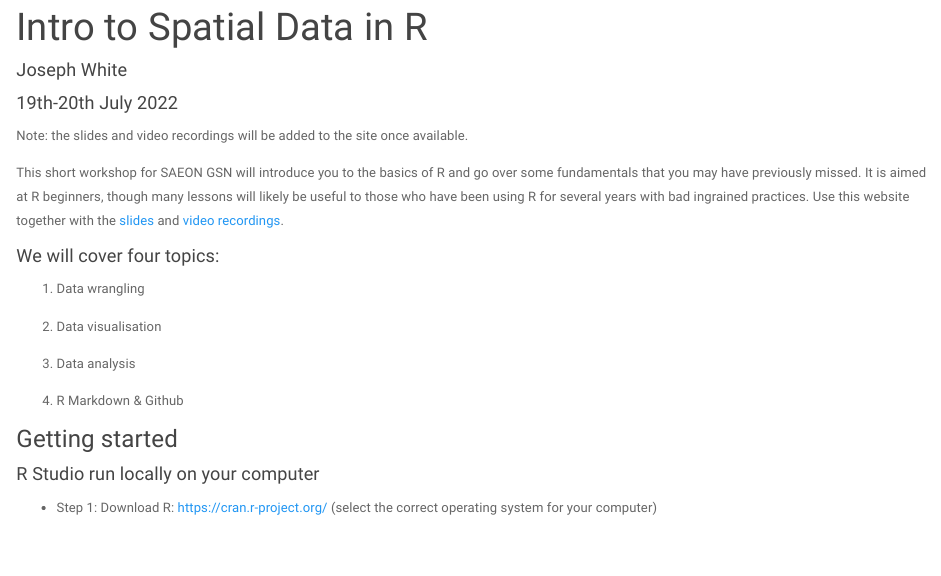
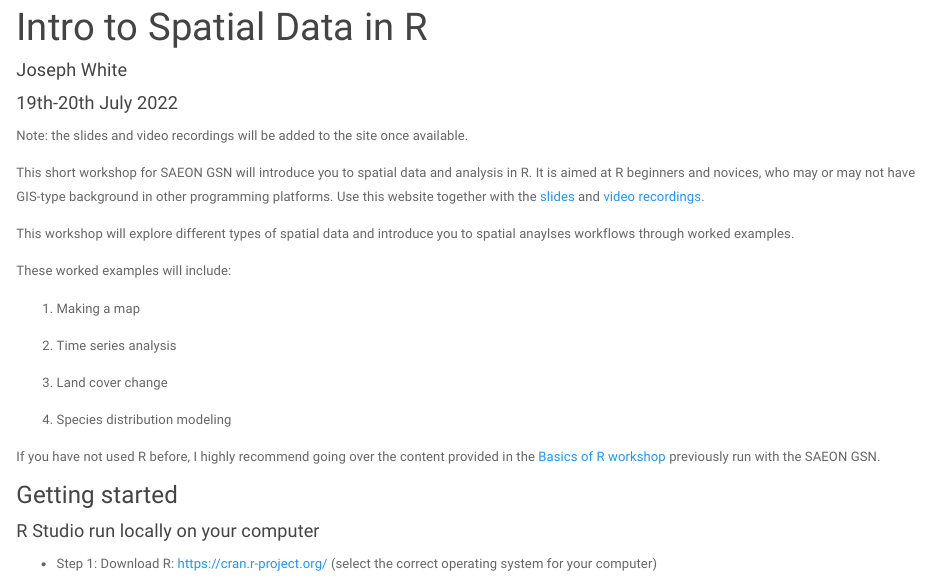
Before and after one commit to jdmwhite/Intro_to_Spatial, an R Markdown document (index.Rmd): the page in a window 1100 px wide, from 90 px down. Rendered offline with R 4.5, knitr and Pandoc, with nearby package versions.

Commit message:
update title

```diff
--- a/index.Rmd
+++ b/index.Rmd
@@ -10,17 +10,21 @@ output:
 
 Note: the slides and video recordings will be added to the site once available.
 
-This short workshop for SAEON GSN will introduce you to the basics of R and go over some fundamentals that you may have previously missed. It is aimed at R beginners, though many lessons will likely be useful to those who have been using R for several years with bad ingrained practices. Use this website together with the [slides]() and [video recordings]().
+This short workshop for SAEON GSN will introduce you to spatial data and analysis in R. It is aimed at R beginners and novices, who may or may not have GIS-type background in other programming platforms. Use this website together with the [slides]() and [video recordings]().
 
-#### We will cover four topics:
+This workshop will explore different types of spatial data and introduce you to spatial anaylses workflows through worked examples.
 
-1. Data wrangling
+These worked examples will include:
 
-2. Data visualisation
+1. Making a map
 
-3. Data analysis
+2. Time series analysis
 
-4. R Markdown & Github
+3. Land cover change
+
+4. Species distribution modeling
+
+If you have not used R before, I highly recommend going over the content provided in the [Basics of R workshop]() previously run with the SAEON GSN.
 
 ### Getting started
 
```
Also changed, not shown: 1 other file.
